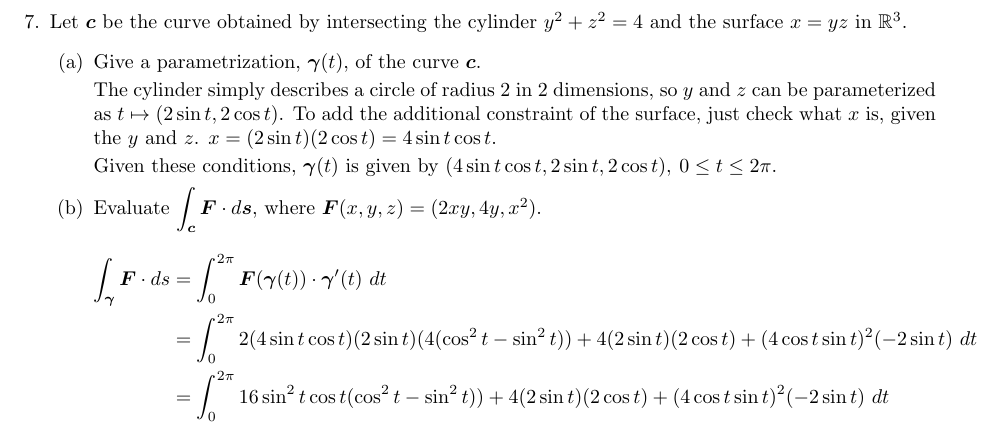
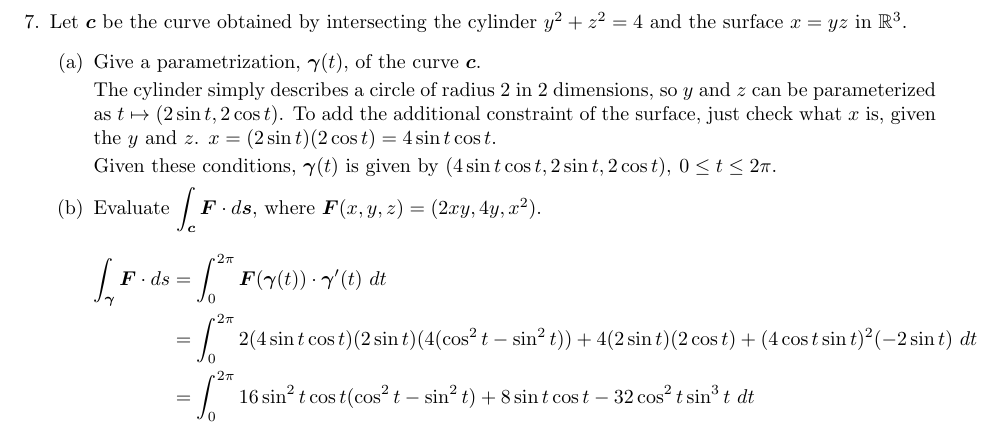
Before and after one commit to poonkeegan/school, a LaTeX document (matb42/a4.tex): part of page 8 of 8, cut so that both start at the same text. Compiled offline with pdfLaTeX.

Commit message:
Tue Feb  6 17:14:06 EST 2018

```diff
--- a/matb42/a4.tex
+++ b/matb42/a4.tex
@@ -219,7 +219,7 @@ Feb 13th 2018}
                 \begin{align*}
                     \int_{\gam} \boldsymbol{F} \cdot ds &= \int^{2\pi}_0 \boldsymbol{F}(\gam(t)) \cdot \gam'(t) \ dt \\
                     &= \int^{2\pi}_0 2(4 \sin t \cos t)(2 \sin t)(4 (\cos^2t-\sin^2t)) + 4 (2 \sin t)( 2 \cos t) + (4 \cos t \sin t)^2(-2\sin t) \ dt \\
-                    &= \int^{2\pi}_0 16\sin^2 t \cos t(\cos^2t-\sin^2t)) + 4 (2 \sin t)( 2 \cos t) + (4 \cos t \sin t)^2(-2\sin t) \ dt \\
+                    &= \int^{2\pi}_0 16\sin^2 t \cos t(\cos^2t-\sin^2t) + 8\sin t \cos t - 32 \cos^2 t \sin^3 t \ dt \\
                 \end{align*}
         \end{enumerate}
 \end{enumerate}
```
Also changed, not shown: matb42/a4.pdf.
